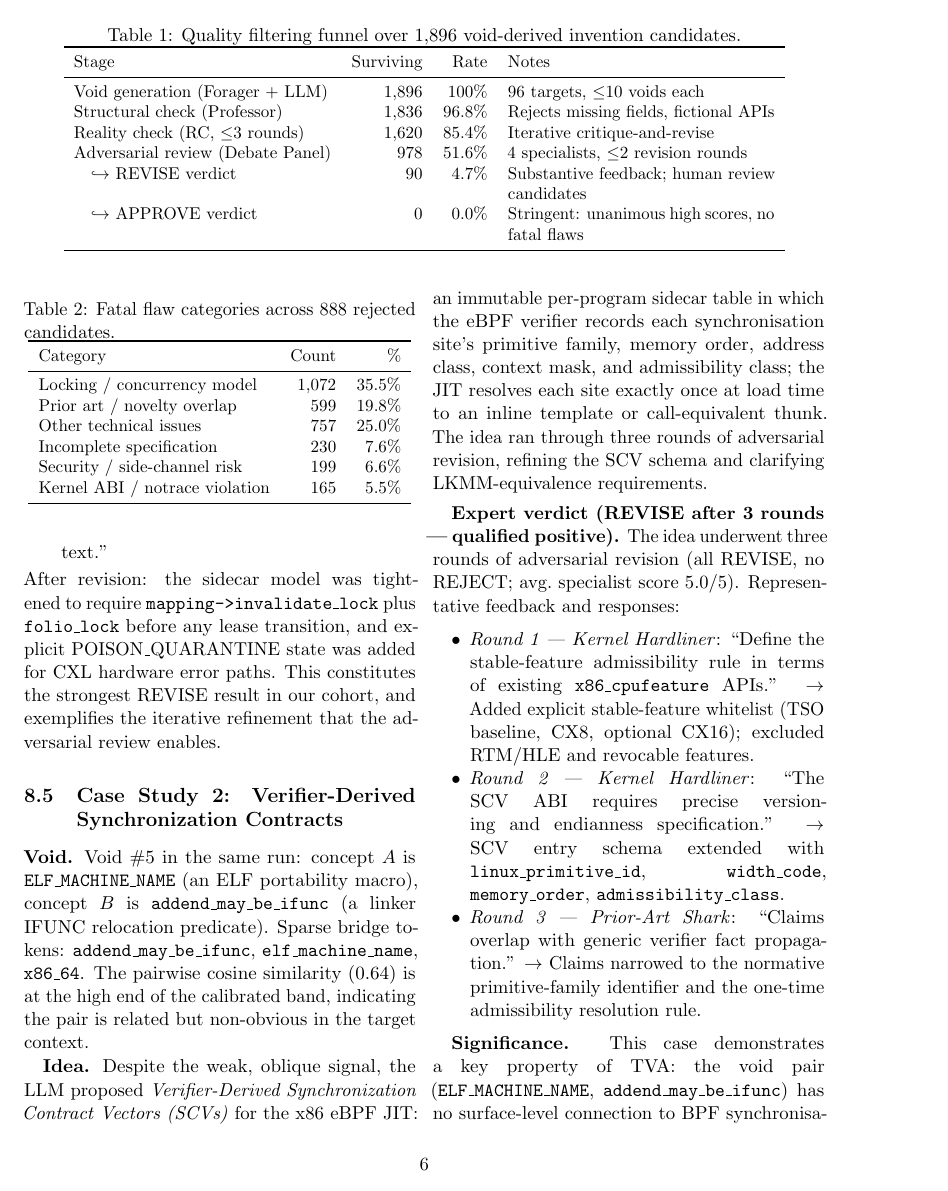
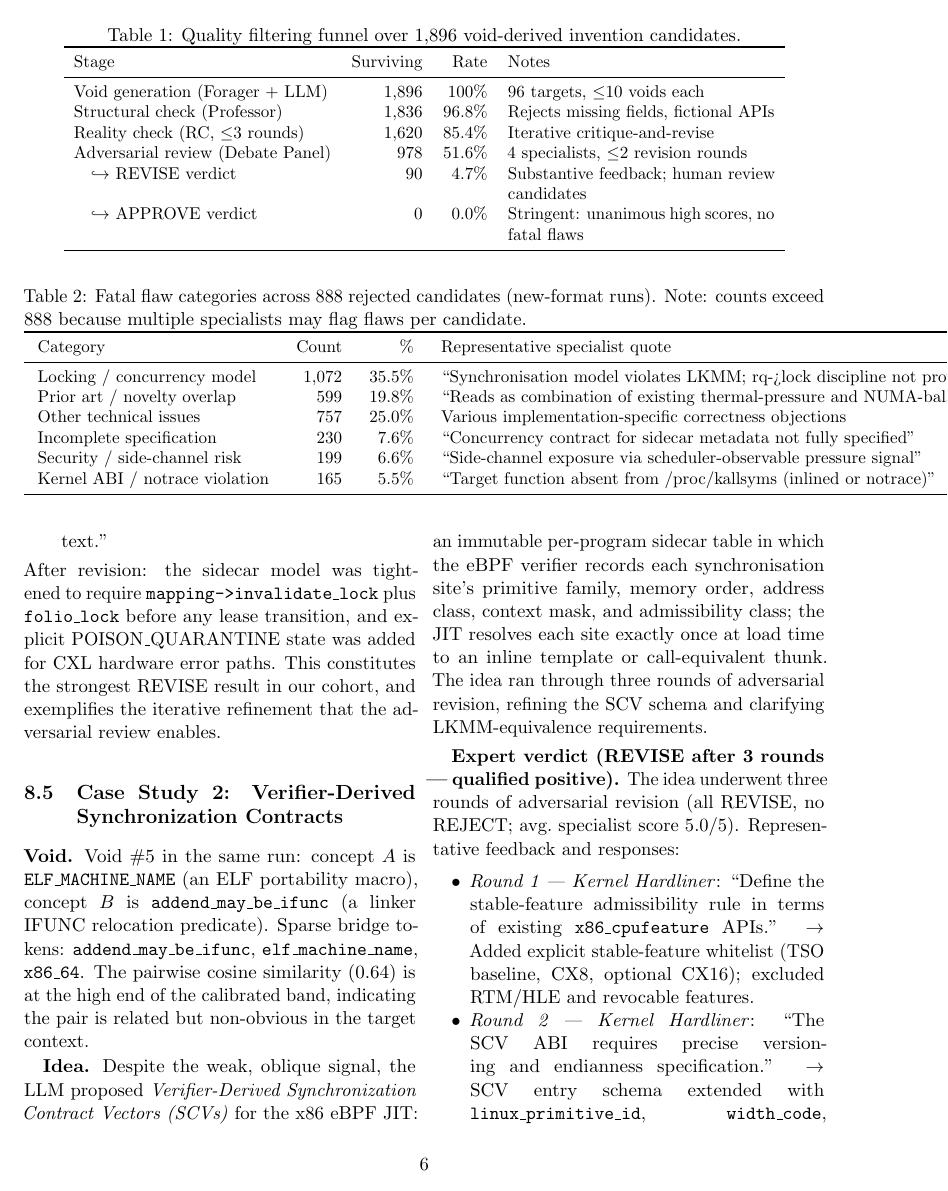
Before and after one commit to krispan-intel/deepthought, a LaTeX document (output/generated/deepthought_paper.tex): page 6 of 9. Compiled offline with pdfLaTeX.

Commit message:
docs(paper): fix Table 2 float - table* + [t] + representative quotes
Changed table[h] to table*[t] (full-width, top of page) to fix
"text." overflow issue from twocolumn float placement.
Added representative specialist quote column for each category.

Co-Authored-By: Claude Opus 4.6 (1M context) <noreply@anthropic.com>

```diff
--- a/output/generated/deepthought_paper.tex
+++ b/output/generated/deepthought_paper.tex
@@ -461,24 +461,26 @@ To understand \emph{why} ideas fail, we categorise the fatal flaws
 in the 888~REJECT verdicts by keyword analysis of specialist feedback.
 Table~\ref{tab:taxonomy} shows the distribution.
 
-\begin{table}[h]
+\begin{table*}[t]
 \centering
 \small
-\caption{Fatal flaw categories across 888 rejected candidates.}
+\caption{Fatal flaw categories across 888 rejected candidates (new-format runs).
+  Note: counts exceed 888 because multiple specialists may flag flaws per candidate.}
 \label{tab:taxonomy}
-\begin{tabular}{lrr}
+\setlength{\tabcolsep}{8pt}
+\begin{tabular}{lrrl}
 \toprule
-Category & Count & \% \\
+Category & Count & \% & Representative specialist quote \\
 \midrule
-Locking / concurrency model      & 1,072 & 35.5\% \\
-Prior art / novelty overlap      &   599 & 19.8\% \\
-Other technical issues           &   757 & 25.0\% \\
-Incomplete specification         &   230 &  7.6\% \\
-Security / side-channel risk     &   199 &  6.6\% \\
-Kernel ABI / notrace violation   &   165 &  5.5\% \\
+Locking / concurrency model    & 1,072 & 35.5\% & ``Synchronisation model violates LKMM; rq->lock discipline not proven'' \\
+Prior art / novelty overlap    &   599 & 19.8\% & ``Reads as combination of existing thermal-pressure and NUMA-balancing'' \\
+Other technical issues         &   757 & 25.0\% & Various implementation-specific correctness objections \\
+Incomplete specification       &   230 &  7.6\% & ``Concurrency contract for sidecar metadata not fully specified'' \\
+Security / side-channel risk   &   199 &  6.6\% & ``Side-channel exposure via scheduler-observable pressure signal'' \\
+Kernel ABI / notrace violation &   165 &  5.5\% & ``Target function absent from /proc/kallsyms (inlined or notrace)'' \\
 \bottomrule
 \end{tabular}
-\end{table}
+\end{table*}
 
 Three observations stand out.  First, 90.2\% of rejections are triggered
 by \texttt{fatal\_flaw\_reject} (at least one specialist identifies a
```
Also changed, not shown: output/generated/deepthought_paper.pdf.
